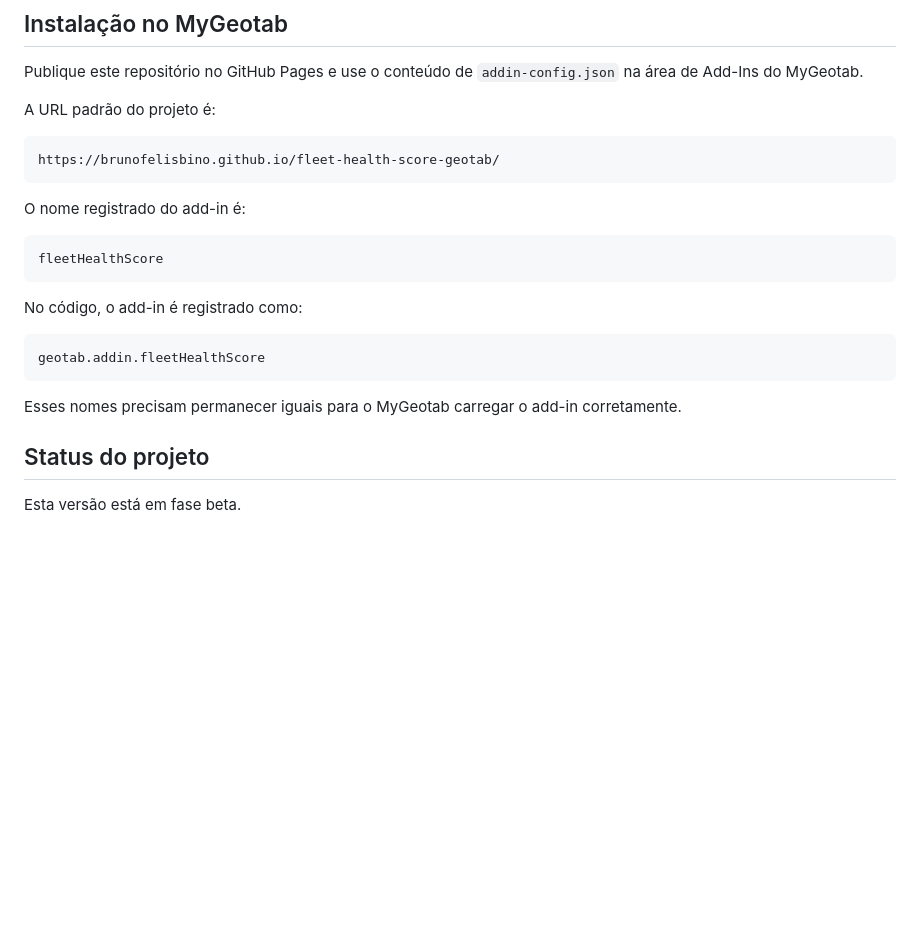
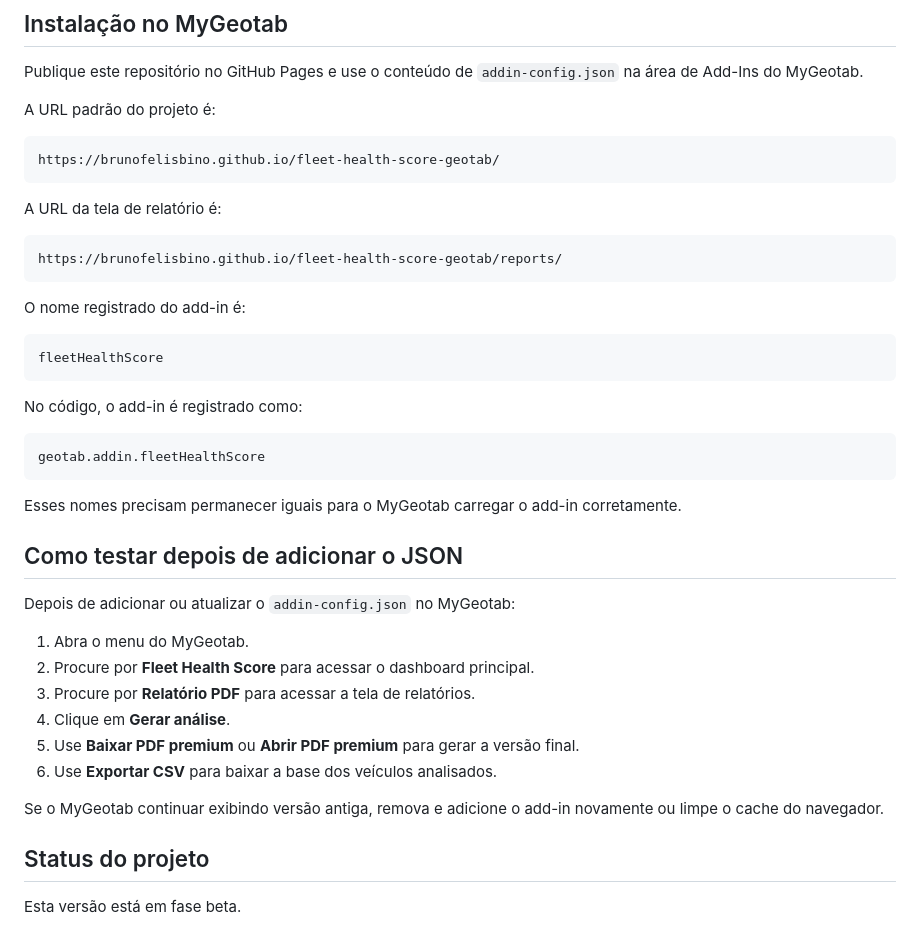
Before and after one commit to BrunoFelisbino/fleet-health-score-geotab, a Markdown page: README.md, the part around one of its changes. Drawn GitHub-style; blank space fills up the shorter version.

````diff
--- a/README.md
+++ b/README.md
@@ -86,6 +133,12 @@ A URL padrão do projeto é:
 https://brunofelisbino.github.io/fleet-health-score-geotab/
 ```
 
+A URL da tela de relatório é:
+
+```text
+https://brunofelisbino.github.io/fleet-health-score-geotab/reports/
+```
+
 O nome registrado do add-in é:
 
 ```text
@@ -100,6 +153,19 @@ geotab.addin.fleetHealthScore
 
 Esses nomes precisam permanecer iguais para o MyGeotab carregar o add-in corretamente.
 
+## Como testar depois de adicionar o JSON
+
+Depois de adicionar ou atualizar o `addin-config.json` no MyGeotab:
+
+1. Abra o menu do MyGeotab.
+2. Procure por **Fleet Health Score** para acessar o dashboard principal.
+3. Procure por **Relatório PDF** para acessar a tela de relatórios.
+4. Clique em **Gerar análise**.
+5. Use **Baixar PDF premium** ou **Abrir PDF premium** para gerar a versão final.
+6. Use **Exportar CSV** para baixar a base dos veículos analisados.
+
+Se o MyGeotab continuar exibindo versão antiga, remova e adicione o add-in novamente ou limpe o cache do navegador.
+
 ## Status do projeto
 
 Esta versão está em fase beta.
````
Also changed, not shown: other parts of README.md (+47 -0 lines).
